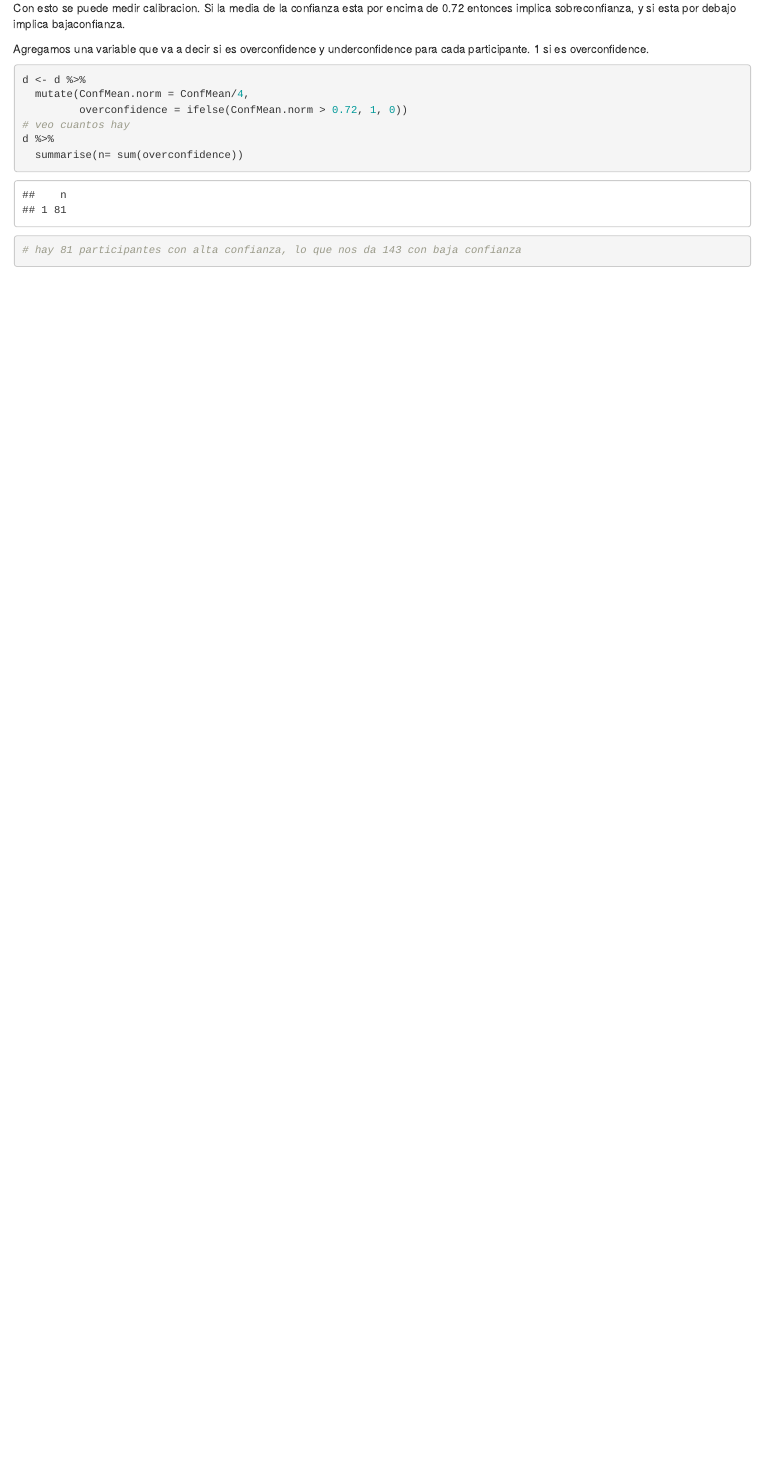
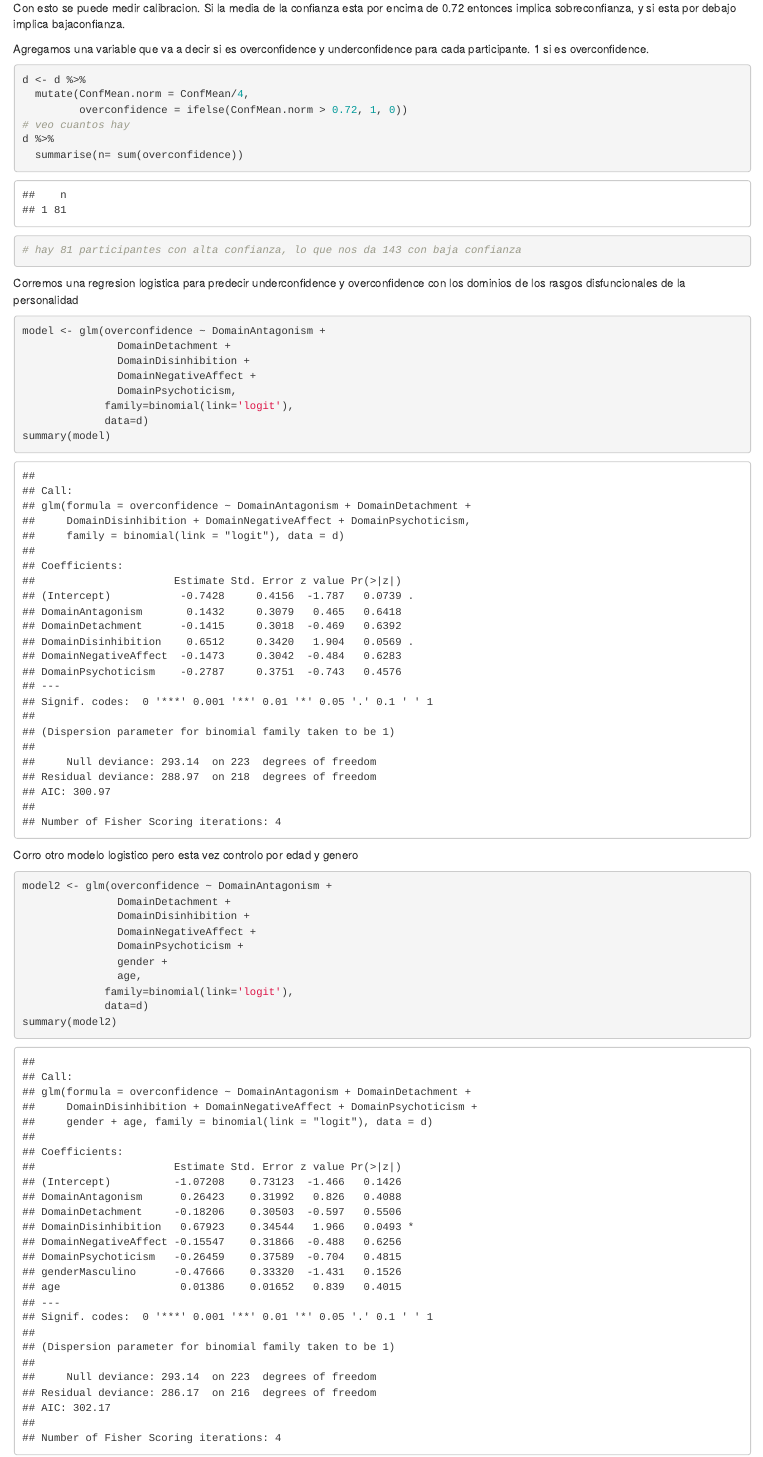
Before and after one commit to iair-embon/Curso.DS.R, an R Markdown document (Entrega_Final/EntregaFinal.Rmd): the page in a window 1100 px wide, from 4700 px down. Rendered offline with R 4.5, knitr and Pandoc, with nearby package versions; some code elsewhere in the file could not run offline.

Commit message:
corro dos modelos de regresion logisitica

````diff
--- a/Entrega_Final/EntregaFinal.Rmd
+++ b/Entrega_Final/EntregaFinal.Rmd
@@ -102,3 +102,30 @@ d %>%
 # hay 81 participantes con alta confianza, lo que nos da 143 con baja confianza
 
 ```
+
+
+Corremos una regresion logistica para predecir underconfidence y overconfidence con los dominios de los rasgos disfuncionales de la personalidad
+```{r}
+model <- glm(overconfidence ~ DomainAntagonism +
+               DomainDetachment +
+               DomainDisinhibition +
+               DomainNegativeAffect +
+               DomainPsychoticism,
+             family=binomial(link='logit'),
+             data=d)
+summary(model)
+```
+
+Corro otro modelo logistico pero esta vez controlo por edad y genero
+```{r}
+model2 <- glm(overconfidence ~ DomainAntagonism +
+               DomainDetachment +
+               DomainDisinhibition +
+               DomainNegativeAffect +
+               DomainPsychoticism +
+               gender +
+               age,
+             family=binomial(link='logit'),
+             data=d)
+summary(model2)
+```
````
